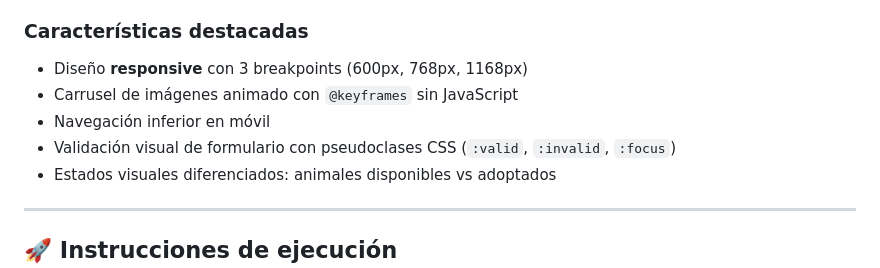
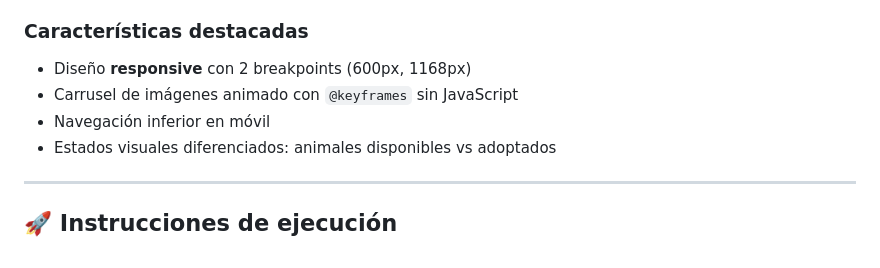
Before and after one commit to JuanaCa19/FrontEnd-PatitasFelices, a Markdown page: README.md, the part around the change. Drawn GitHub-style.

Commit message:
Readme Actualizado

```diff
--- a/README.md
+++ b/README.md
@@ -26,10 +26,9 @@ Este proyecto es una maqueta frontend construida con **HTML5 y CSS3 nativo** (si
 
 ### Características destacadas
 
-- Diseño **responsive** con 3 breakpoints (600px, 768px, 1168px)
+- Diseño **responsive** con 2 breakpoints (600px, 1168px)
 - Carrusel de imágenes animado con `@keyframes` sin JavaScript
 - Navegación inferior en móvil
-- Validación visual de formulario con pseudoclases CSS (`:valid`, `:invalid`, `:focus`)
 - Estados visuales diferenciados: animales disponibles vs adoptados
 
 ---
```
